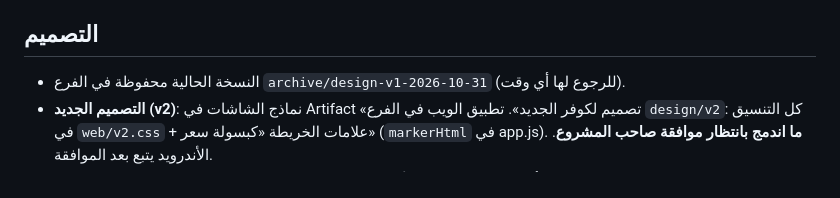
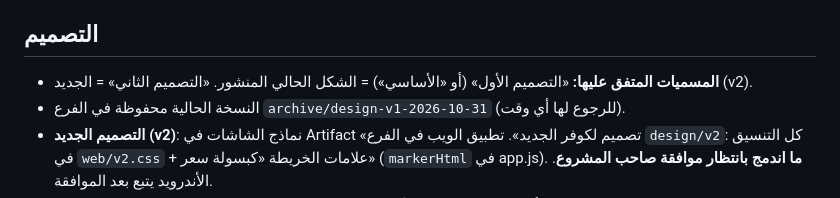
Before and after one commit to majdixp2/Hayyna, a Markdown page: CLAUDE.md, the part around the change. Rendered like a GitHub page.

Commit message:
CLAUDE.md: agreed design names (first/basic vs second)
Co-Authored-By: Claude Opus 5.5 <noreply@anthropic.com>
Claude-Session: https://claude.ai/code/session_01Kw9snAHnWJXWiSrBaKGHfd

```diff
--- a/CLAUDE.md
+++ b/CLAUDE.md
@@ -63,6 +63,7 @@
 - **الخريطة على الويب**: Google وإذا فشل المفتاح → OpenStreetMap تلقائياً. شريط حقوق Google إلزامي (ما ينشال).
 
 ## التصميم
+- **المسميات المتفق عليها:** «التصميم الأول» (أو «الأساسي») = الشكل الحالي المنشور. «التصميم الثاني» = الجديد (v2).
 - النسخة الحالية محفوظة في الفرع `archive/design-v1-2026-10-31` (للرجوع لها أي وقت).
 - **التصميم الجديد (v2)**: نماذج الشاشات في Artifact «تصميم لكوفر الجديد». تطبيق الويب في الفرع `design/v2`: كل التنسيق في `web/v2.css` + علامات الخريطة «كبسولة سعر» (`markerHtml` في app.js). **ما اندمج بانتظار موافقة صاحب المشروع**. الأندرويد يتبع بعد الموافقة.
 - اتجاه v2: كحلي `#10318F` + ليلي `#0E1A3A` + ذهبي للأسعار، خط Cairo + أرقام Montserrat، شريط تنقل عائم داكن، بطاقات زوايا 20، أيقونات خطية.
```
